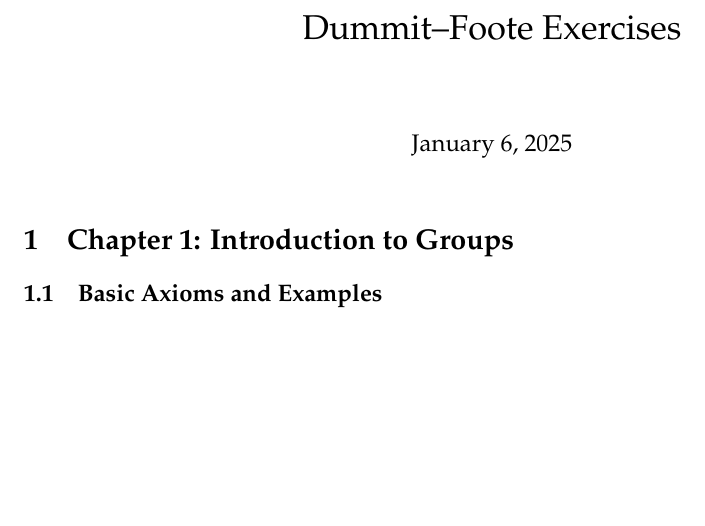
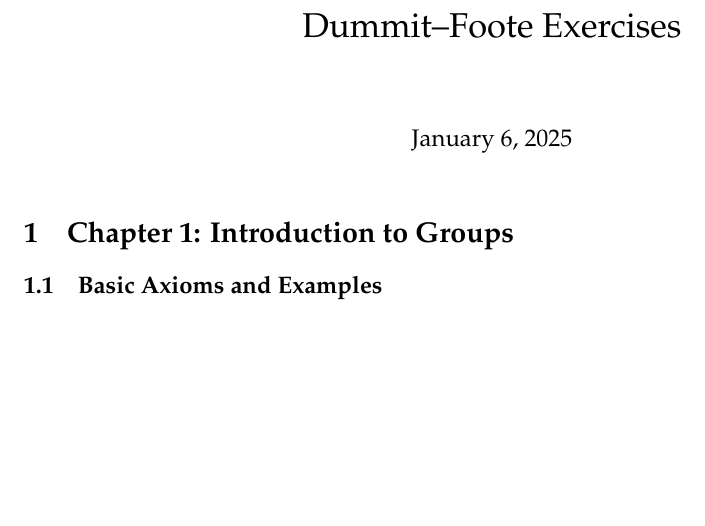
Before and after one commit to Lean-Korea/TeX-LEAN, a LaTeX document (Informal/DF.tex): part of page 1 of 19, cut so that both start at the same text. Compiled offline with pdfLaTeX.

Commit message:
new config

```diff
--- a/Informal/DF.tex
+++ b/Informal/DF.tex
@@ -1,4 +1,4 @@
-\documentclass[11pt,reqno]{article}
+\documentclass[11pt]{article}
 
 \usepackage{mathtools, mathrsfs, mathdots}
 \usepackage{amsmath, amsthm, amssymb, amsfonts, amscd}
@@ -27,7 +27,7 @@
 
 \usepackage[normalem]{ulem}
 \usepackage{upgreek}
-% \usepackage{mathpazo}
+\usepackage{mathpazo}
 
 \usepackage{cleveref}
 
@@ -37,7 +37,7 @@
 
 % \spacing{1.05}
 
-\linespread{1.2}
+% \linespread{1.2}
 
 \oddsidemargin=0in
 \evensidemargin=0in
@@ -175,7 +175,7 @@
 \title{Dummit--Foote Exercises}
 \date{\today}
 
-\spacing{1.05}
+% \spacing{1.05}
 
 \begin{document}
 
```
Also changed, not shown: Informal/DF.pdf.
